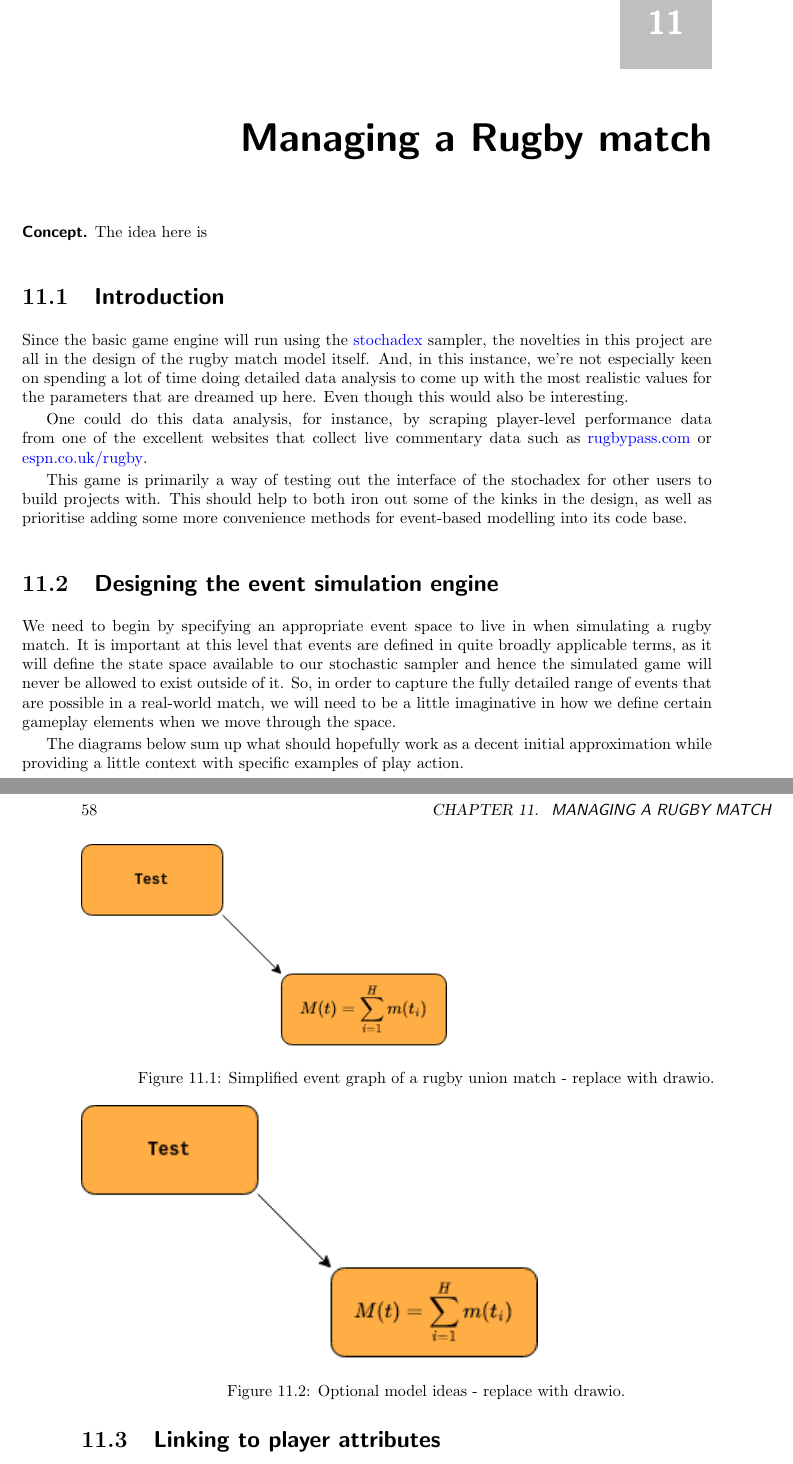
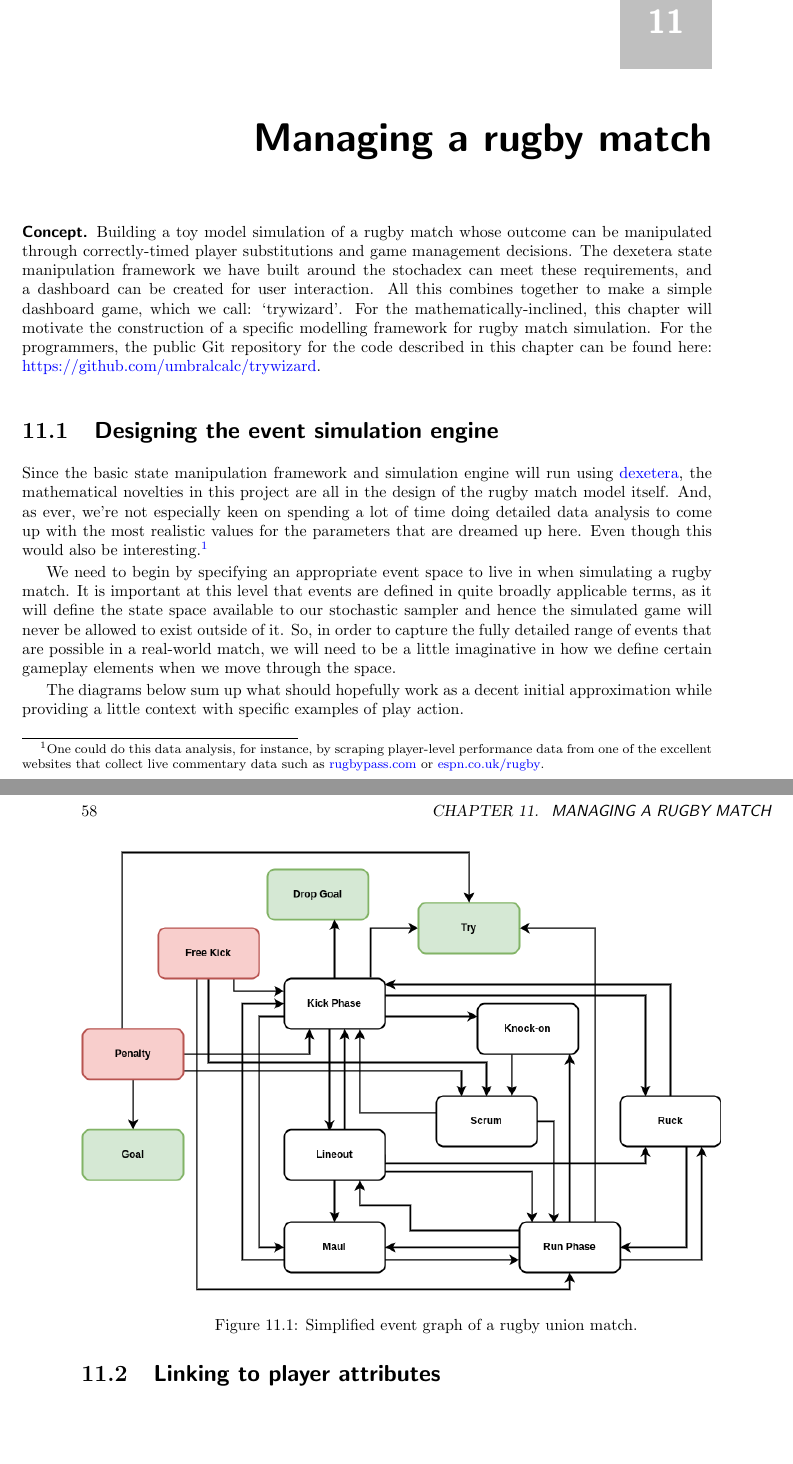
Before and after one commit to umbralcalc/worlds-of-observation, a LaTeX thesis (book.tex, which reads managing_a_rugby_match/chapter.tex): two parts of pages 63 and 64 of 84, joined at a grey line, cut so that both start at the same text, the shorter picture padded with empty space. Compiled offline with pdfLaTeX.

Commit message:
starting work on the trywizard chapter and thinking about dexetera

```diff
--- a/managing_a_rugby_match/chapter.tex
+++ b/managing_a_rugby_match/chapter.tex
@@ -1,31 +1,19 @@
-\chapter{\sffamily Managing a Rugby match}
+\chapter{\sffamily Managing a rugby match}
 
-{\bfseries\sffamily Concept.} The idea here is
-
-\section{\sffamily Introduction}
-
-Since the basic game engine will run using the \href{https://github.com/umbralcalc/stochadex}{stochadex} sampler, the novelties in this project are all in the design of the rugby match model itself. And, in this instance, we're not especially keen on spending a lot of time doing detailed data analysis to come up with the most realistic values for the parameters that are dreamed up here. Even though this would also be interesting.
-
-One could do this data analysis, for instance, by scraping player-level performance data from one of the excellent websites that collect live commentary data such as \href{https://www.rugbypass.com/}{rugbypass.com} or \href{https://www.espn.co.uk/rugby/}{espn.co.uk/rugby}.
-
-This game is primarily a way of testing out the interface of the stochadex for other users to build projects with. This should help to both iron out some of the kinks in the design, as well as prioritise adding some more convenience methods for event-based modelling into its code base.
+{\bfseries\sffamily Concept.} Building a toy model simulation of a rugby match whose outcome can be manipulated through correctly-timed player substitutions and game management decisions. The dexetera state manipulation framework we have built around the stochadex can meet these requirements, and a dashboard can be created for user interaction. All this combines together to make a simple dashboard game, which we call: `trywizard'. For the mathematically-inclined, this chapter will motivate the construction of a specific modelling framework for rugby match simulation. For the programmers, the public Git repository for the code described in this chapter can be found here: \href{https://github.com/umbralcalc/trywizard}{https://github.com/umbralcalc/trywizard}.
 
 \section{\sffamily Designing the event simulation engine}
+
+Since the basic state manipulation framework and simulation engine will run using \href{https://github.com/umbralcalc/dexetera}{dexetera}, the mathematical novelties in this project are all in the design of the rugby match model itself. And, as ever, we're not especially keen on spending a lot of time doing detailed data analysis to come up with the most realistic values for the parameters that are dreamed up here. Even though this would also be interesting.\footnote{One could do this data analysis, for instance, by scraping player-level performance data from one of the excellent websites that collect live commentary data such as \href{https://www.rugbypass.com/}{rugbypass.com} or \href{https://www.espn.co.uk/rugby/}{espn.co.uk/rugby}.}
 
 We need to begin by specifying an appropriate event space to live in when simulating a rugby match. It is important at this level that events are defined in quite broadly applicable terms, as it will define the state space available to our stochastic sampler and hence the simulated game will never be allowed to exist outside of it. So, in order to capture the fully detailed range of events that are possible in a real-world match, we will need to be a little imaginative in how we define certain gameplay elements when we move through the space.
 
 The diagrams below sum up what should hopefully work as a decent initial approximation while providing a little context with specific examples of play action.
 
 \begin{figure}[h]
-\includegraphics[width=8cm]{images/test.drawio.png}
-\caption{Simplified event graph of a rugby union match - replace with drawio.}
+\includegraphics[width=14cm]{images/trywizard-event-graph.drawio.png}
+\caption{Simplified event graph of a rugby union match.}
 \label{fig:event-graph}
-\end{figure}
-
-\begin{figure}[h]
-\includegraphics[width=10cm]{images/test.drawio.png}
-\caption{Optional model ideas - replace with drawio.}
-\label{fig:model-ideas}
 \end{figure}
 
 \section{\sffamily Linking to player attributes}
```
Also changed, not shown: book.pdf, empirical_dynamical_emulators/chapter.pdf, generalised_statistical_inference_tools/chapter.pdf, images/trywizard-event-graph.drawio.png (added), inferring_dynamical_2d_maps/chapter.pdf, influencing_house_prices/chapter.pdf, interacting_with_systems_in_general/chapter.pdf, learning_from_ants_on_curved_surfaces/chapter.pdf, optimising_actions_for_control_objectives/chapter.pdf, quantum_system_control/chapter.pdf, resource_allocation_for_epidemics/chapter.pdf.
